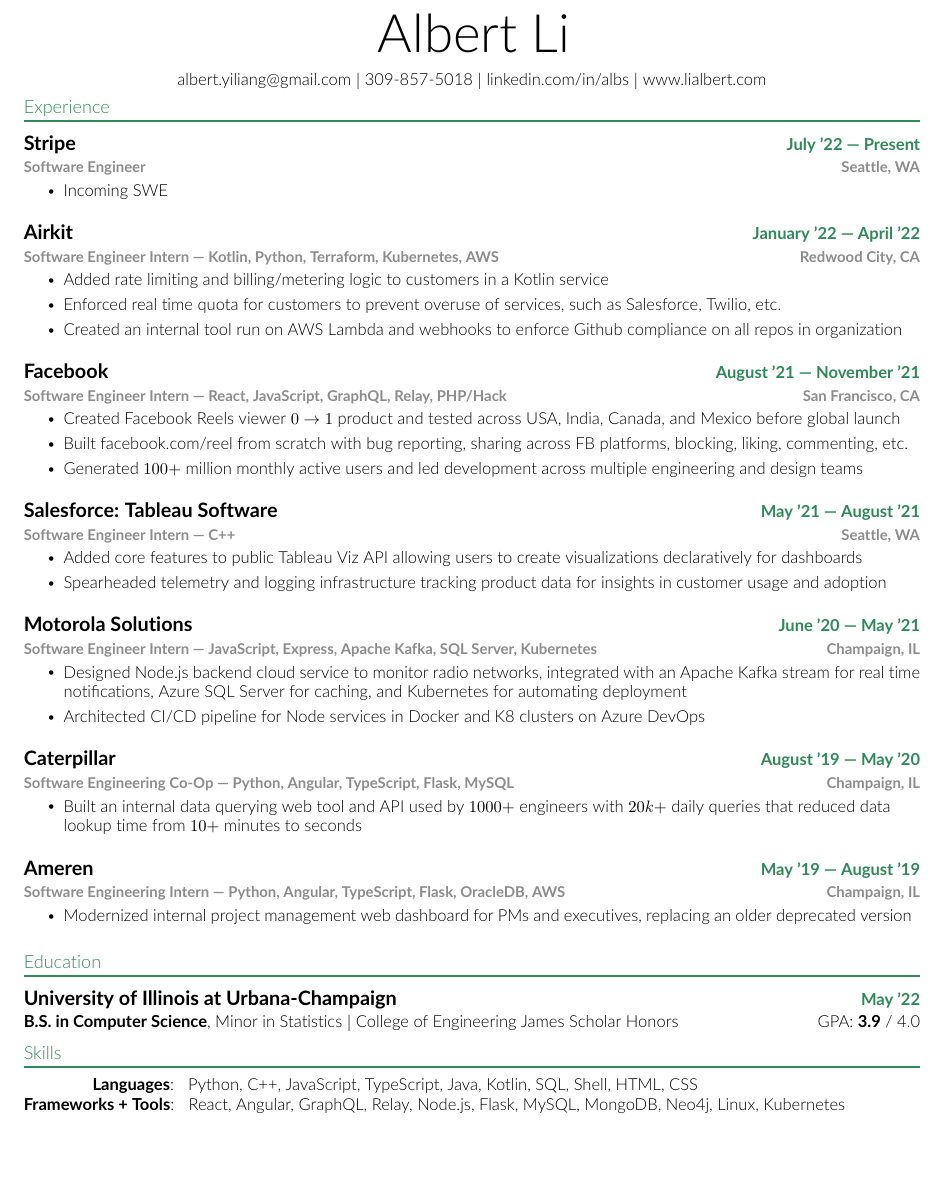
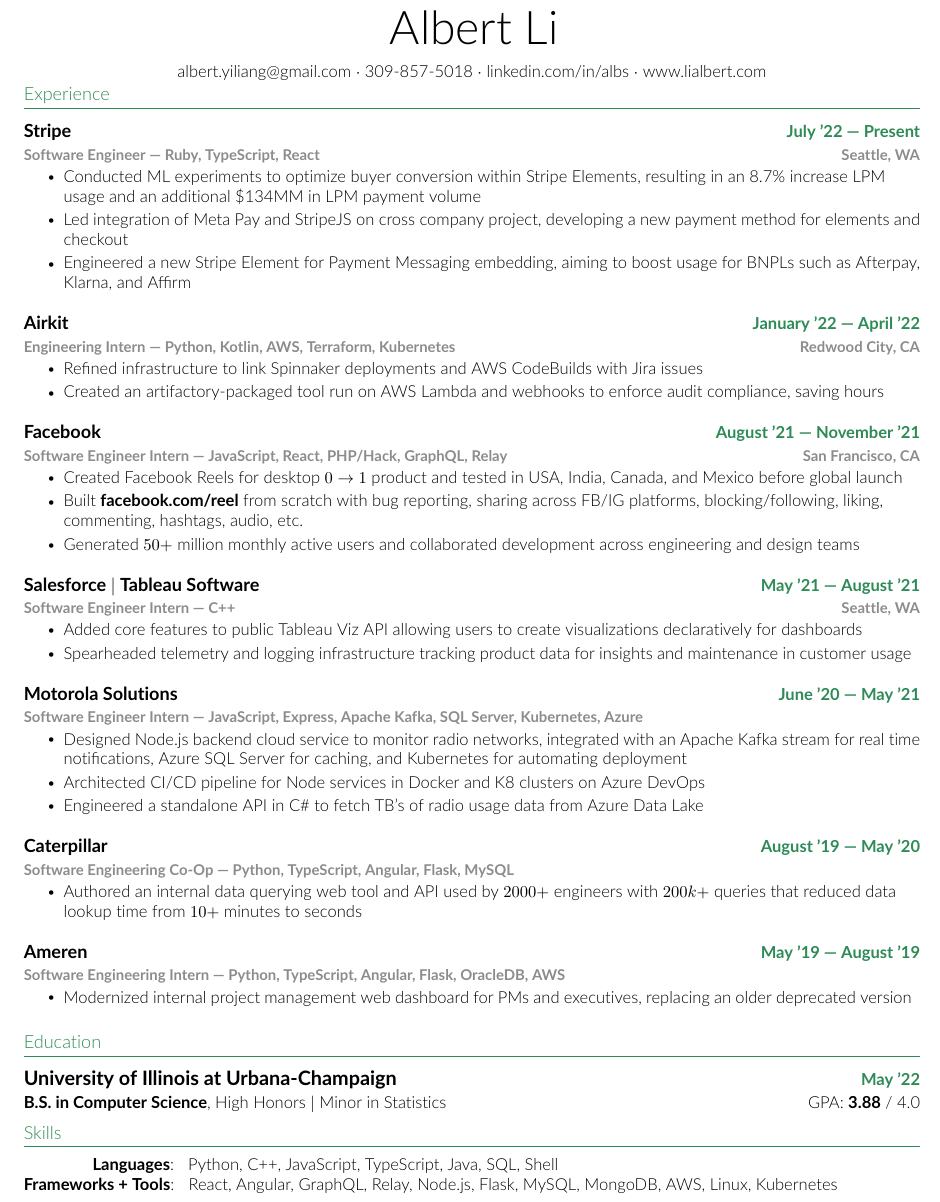
Before and after one commit to lialb/resume, a LaTeX CV (Albert-Li-Resume.tex): part of the page, cut so that both start at the same text, the shorter picture padded with empty space. Compiled offline with pdfLaTeX.

Commit message:
Update January 2023

```diff
--- a/Albert-Li-Resume.tex
+++ b/Albert-Li-Resume.tex
@@ -86,7 +86,7 @@
   \vspace{-0pt}
   \item
     \begin{tabular*}{1\textwidth}[t]{l@{\extracolsep{\fill}}r}
-      \large{\textbf{#1}} & \small{\color{main}\textbf{#2}} \\
+      \textbf{#1} & \small{\color{main}\textbf{#2}} \\
       \color{secondary}\textbf{\footnotesize#3} & \color{secondary}\textbf{\footnotesize#4} \\
     \end{tabular*}\vspace{-7pt}
 }
@@ -122,10 +122,10 @@
 %------------HEADING-----------
 \begin{center}
   % \textbf{\fontsize{32}{36} \textnormal{Albert}\fontseries{ul}\selectfont{ Yiliang }\textnormal{Li}} \\ \vspace{8pt}
-  \textbf{\fontsize{32}{36} \textnormal{Albert Li}} \\ \vspace{8pt}
+  \textbf{\fontsize{28}{32} \textnormal{Albert Li}} \\ \vspace{8pt}
   \small{
-    \href{mailto:albert.yiliang@gmail.com}{albert.yiliang@gmail.com} $|$ 309-857-5018 $|$
-    \href{https://linkedin.com/in/albs}{linkedin.com/in/albs} $|$
+    \href{mailto:albert.yiliang@gmail.com}{albert.yiliang@gmail.com} $\cdot$ 309-857-5018 $\cdot$
+    \href{https://linkedin.com/in/albs}{linkedin.com/in/albs} $\cdot$
     \href{https://lialbert.com}{www.lialbert.com}}
 \end{center}
 \vspace{-20pt}
@@ -139,68 +139,70 @@
 \resumeSubheadingSmall
 {Stripe} % Company
 {July '22 --- Present} % Date
-{Software Engineer} % Position
+{Software Engineer --- Ruby, TypeScript, React} % Position
 {Seattle, WA} % Location
 \resumeItemListStart
-\resumeItem{Incoming SWE}
+\resumeItem{Conducted ML experiments to optimize buyer conversion within Stripe Elements, resulting in an 8.7\% increase LPM usage and an additional \$134MM in LPM payment volume}
+\resumeItem{Led integration of Meta Pay and StripeJS on cross company project, developing a new payment method for elements and checkout}
+\resumeItem{Engineered a new Stripe Element for Payment Messaging embedding, aiming to boost usage for BNPLs such as Afterpay, Klarna, and Affirm}
 \resumeItemListEnd
 
 \resumeSubheadingSmall
 {Airkit} % Company
 {January '22 --- April '22} % Date
-{Software Engineer Intern --- Kotlin, Python, Terraform, Kubernetes, AWS} % Position
+{Engineering Intern --- Python, Kotlin, AWS, Terraform, Kubernetes} % Position
 {Redwood City, CA} % Location
 \resumeItemListStart
-\resumeItem{Added rate limiting and billing/metering logic to customers in a Kotlin service}
-\resumeItem{Enforced real time quota for customers to prevent overuse of services, such as Salesforce, Twilio, etc.}
-\resumeItem{Created an internal tool run on AWS Lambda and webhooks to enforce Github compliance on all repos in organization}
+\resumeItem{Refined infrastructure to link Spinnaker deployments and AWS CodeBuilds with Jira issues}
+\resumeItem{Created an artifactory-packaged tool run on AWS Lambda and webhooks to enforce audit compliance, saving hours}
 \resumeItemListEnd
 
 \resumeSubheadingSmall
 {Facebook} % Company
 {August '21 --- November '21} % Date
-{Software Engineer Intern --- React, JavaScript, GraphQL, Relay, PHP/Hack} % Position
+{Software Engineer Intern --- JavaScript, React, PHP/Hack, GraphQL, Relay} % Position
 {San Francisco, CA} % location
 \resumeItemListStart
-\resumeItem{Created Facebook Reels viewer $0 \rightarrow 1$ product and tested across USA, India, Canada, and Mexico before global launch}
-\resumeItem{Built facebook.com/reel from scratch with bug reporting, sharing across FB platforms, blocking, liking, commenting, etc.}
-\resumeItem{Generated $100+$ million monthly active users and led development across multiple engineering and design teams}
+\resumeItem{Created Facebook Reels for desktop $0 \rightarrow 1$ product and tested in USA, India, Canada, and Mexico before global launch}
+\resumeItem{Built \textbf{facebook.com/reel} from scratch with bug reporting, sharing across FB/IG platforms, blocking/following, liking, commenting, hashtags, audio, etc.}
+\resumeItem{Generated $50+$ million monthly active users and collaborated development across engineering and design teams}
 \resumeItemListEnd
 
 \resumeSubheadingSmall
-{Salesforce: Tableau Software} % Company
+{Salesforce $|$ Tableau Software} % Company
 {May '21 --- August '21} % Date
 {Software Engineer Intern --- C++} % Position
 {Seattle, WA} % Location
 \resumeItemListStart
 \resumeItem{Added core features to public Tableau Viz API allowing users to create visualizations declaratively for dashboards}
-\resumeItem{Spearheaded telemetry and logging infrastructure tracking product data for insights in customer usage and adoption}
+\resumeItem{Spearheaded telemetry and logging infrastructure tracking product data for insights and maintenance in customer usage}
 \resumeItemListEnd
 
 \resumeSubheadingSmall
 {Motorola Solutions} % Company
 {June '20 --- May '21} % Date
-{Software Engineer Intern --- JavaScript, Express, Apache Kafka, SQL Server, Kubernetes} % Position
-{Champaign, IL} % Location
+{Software Engineer Intern --- JavaScript, Express, Apache Kafka, SQL Server, Kubernetes, Azure} % Position
+{} % Location
 \resumeItemListStart
 \resumeItem{Designed Node.js backend cloud service to monitor radio networks, integrated with an Apache Kafka stream for real time notifications, Azure SQL Server for caching, and Kubernetes for automating deployment}
 \resumeItem{Architected CI/CD pipeline for Node services in Docker and K8 clusters on Azure DevOps}
+\resumeItem{Engineered a standalone API in C\# to fetch TB's of radio usage data from Azure Data Lake}
 \resumeItemListEnd
 
 \resumeSubheadingSmall
 {Caterpillar} % Company
 {August '19 --- May '20} % Date
-{Software Engineering Co-Op --- Python, Angular, TypeScript, Flask, MySQL} % Position
-{Champaign, IL} % Location
+{Software Engineering Co-Op --- Python, TypeScript, Angular, Flask, MySQL} % Position
+{} % Location
 \resumeItemListStart
-\resumeItem{Built an internal data querying web tool and API used by $1000+$ engineers with $20k+$ daily queries that reduced data lookup time from $10+$ minutes to seconds}
+\resumeItem{Authored an internal data querying web tool and API used by $2000+$ engineers with $200k+$ queries that reduced data lookup time from $10+$ minutes to seconds}
 \resumeItemListEnd
 
 \resumeSubheadingSmall
 {Ameren} % Company
 {May '19 --- August '19} % Date
-{Software Engineering Intern --- Python, Angular, TypeScript, Flask, OracleDB, AWS} % Position
-{Champaign, IL} % Location
+{Software Engineering Intern --- Python, TypeScript, Angular, Flask, OracleDB, AWS} % Position
+{} % Location
 \resumeItemListStart
 \resumeItem{Modernized internal project management web dashboard for PMs and executives, replacing an older deprecated version}
 \resumeItemListEnd
@@ -250,9 +252,9 @@
 \vspace{-3pt}
 \resumeSubHeadingListStart
 \resumeSubheading
-{University of Illinois at Urbana-Champaign}{May '22} % $|$ \textnormal{Grainger College of Engineering}}{May 2022}
-{\textnormal{\textbf{B.S. in Computer Science}, Minor in Statistics $|$ College of Engineering James Scholar Honors}}
-{\textnormal{GPA: \textbf{3.9} / 4.0}}
+{University of Illinois at Urbana-Champaign}{May '22}
+{\textnormal{\textbf{B.S. in Computer Science}, High Honors $|$ Minor in Statistics}}
+{\textnormal{GPA: \textbf{3.88} / 4.0}}
 \resumeSubHeadingListEnd
 
 %-----------PROGRAMMING SKILLS-----------
@@ -260,8 +262,8 @@
 \vspace{-4pt}
 \begin{itemize}[leftmargin=0in, label={}]
   \small{\item{
-        \textbf{\hspace{13.77mm}  Languages}{: \ \ Python, C++, JavaScript, TypeScript, Java, Kotlin, SQL, Shell, HTML, CSS} \\
-        \textbf{Frameworks + Tools}{: \ \ React, Angular, GraphQL, Relay, Node.js, Flask, MySQL, MongoDB, Neo4j, Linux, Kubernetes}}}
+                \textbf{\hspace{13.77mm}  Languages}{: \ \ Python, C++, JavaScript, TypeScript, Java, SQL, Shell} \\
+                \textbf{Frameworks + Tools}{: \ \ React, Angular, GraphQL, Relay, Node.js, Flask, MySQL, MongoDB, AWS, Linux, Kubernetes}}}
 \end{itemize}
 
 
```
Also changed, not shown: Albert-Li-Resume.pdf, Albert-Li-Resume.tex (4 more changed lines).
